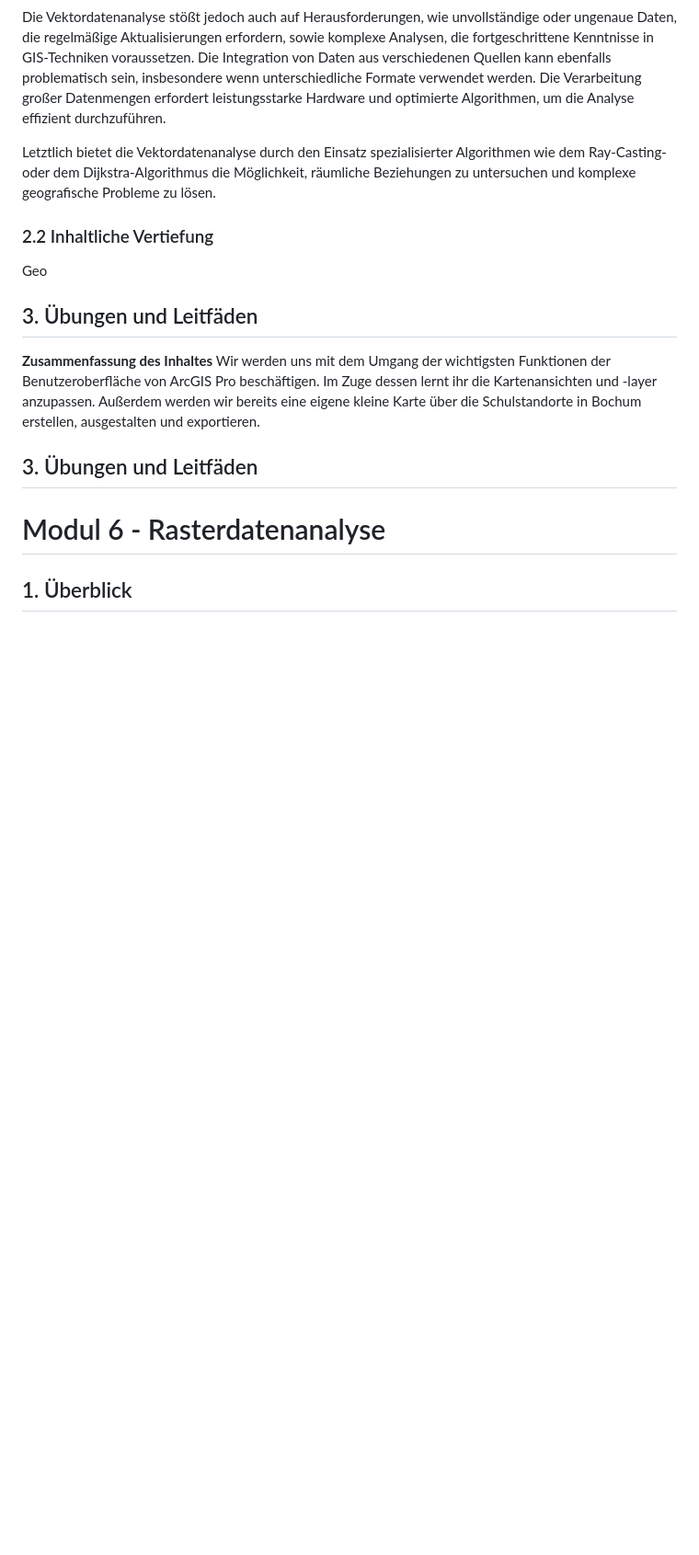
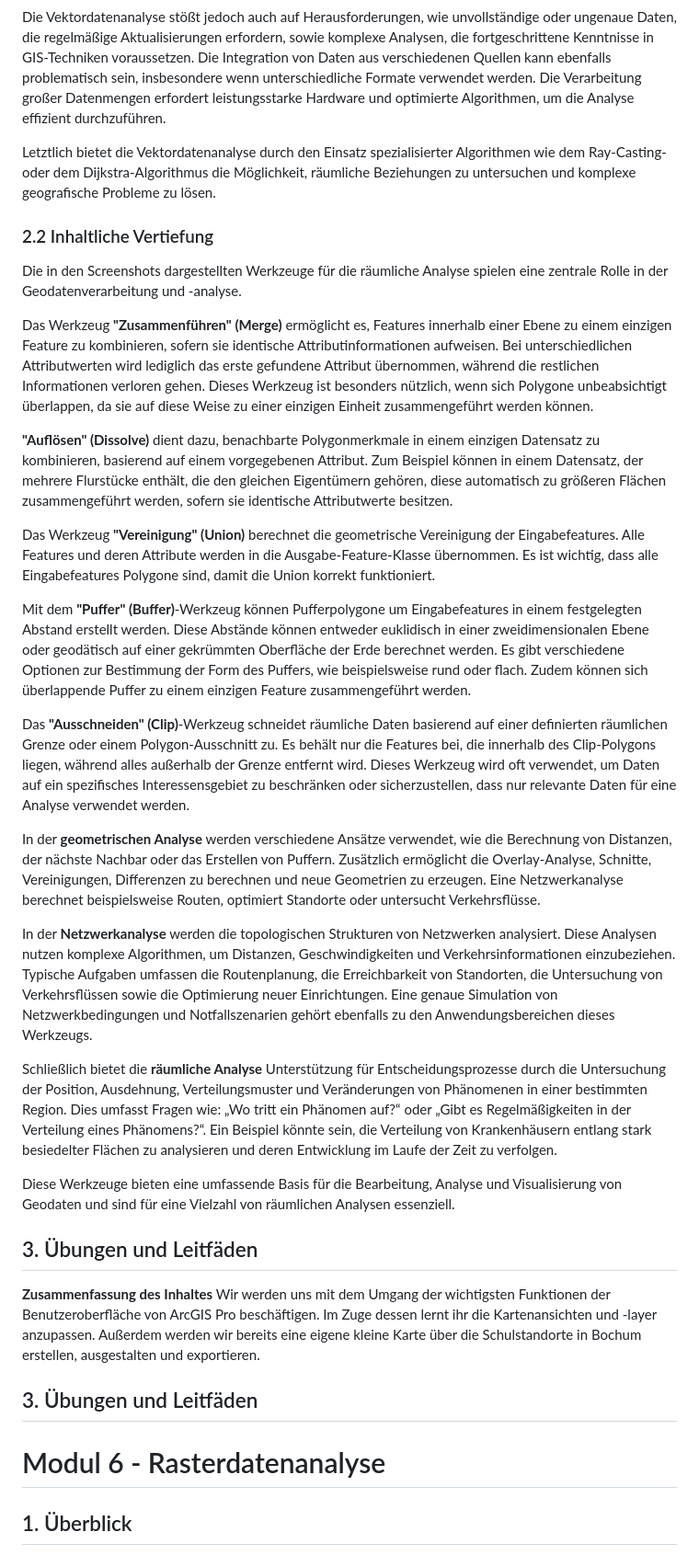
Before and after one commit to oer4sdi/OER-EinfuehrungGeoinformatik, a Markdown page: StoryBoard.md, the part around one of its changes. Shown at 92% size. Drawn GitHub-style; blank space fills up the shorter version.

```diff
--- a/StoryBoard.md
+++ b/StoryBoard.md
@@ -274,7 +276,25 @@ Die Vektordatenanalyse stößt jedoch auch auf Herausforderungen, wie unvollstä
 Letztlich bietet die Vektordatenanalyse durch den Einsatz spezialisierter Algorithmen wie dem Ray-Casting- oder dem Dijkstra-Algorithmus die Möglichkeit, räumliche Beziehungen zu untersuchen und komplexe geografische Probleme zu lösen.
 
 ### 2.2 Inhaltliche Vertiefung
-Geo
+Die in den Screenshots dargestellten Werkzeuge für die räumliche Analyse spielen eine zentrale Rolle in der Geodatenverarbeitung und -analyse.
+
+Das Werkzeug **"Zusammenführen" (Merge)** ermöglicht es, Features innerhalb einer Ebene zu einem einzigen Feature zu kombinieren, sofern sie identische Attributinformationen aufweisen. Bei unterschiedlichen Attributwerten wird lediglich das erste gefundene Attribut übernommen, während die restlichen Informationen verloren gehen. Dieses Werkzeug ist besonders nützlich, wenn sich Polygone unbeabsichtigt überlappen, da sie auf diese Weise zu einer einzigen Einheit zusammengeführt werden können.
+
+**"Auflösen" (Dissolve)** dient dazu, benachbarte Polygonmerkmale in einem einzigen Datensatz zu kombinieren, basierend auf einem vorgegebenen Attribut. Zum Beispiel können in einem Datensatz, der mehrere Flurstücke enthält, die den gleichen Eigentümern gehören, diese automatisch zu größeren Flächen zusammengeführt werden, sofern sie identische Attributwerte besitzen.
+
+Das Werkzeug **"Vereinigung" (Union)** berechnet die geometrische Vereinigung der Eingabefeatures. Alle Features und deren Attribute werden in die Ausgabe-Feature-Klasse übernommen. Es ist wichtig, dass alle Eingabefeatures Polygone sind, damit die Union korrekt funktioniert.
+
+Mit dem **"Puffer" (Buffer)**-Werkzeug können Pufferpolygone um Eingabefeatures in einem festgelegten Abstand erstellt werden. Diese Abstände können entweder euklidisch in einer zweidimensionalen Ebene oder geodätisch auf einer gekrümmten Oberfläche der Erde berechnet werden. Es gibt verschiedene Optionen zur Bestimmung der Form des Puffers, wie beispielsweise rund oder flach. Zudem können sich überlappende Puffer zu einem einzigen Feature zusammengeführt werden.
+
+Das **"Ausschneiden" (Clip)**-Werkzeug schneidet räumliche Daten basierend auf einer definierten räumlichen Grenze oder einem Polygon-Ausschnitt zu. Es behält nur die Features bei, die innerhalb des Clip-Polygons liegen, während alles außerhalb der Grenze entfernt wird. Dieses Werkzeug wird oft verwendet, um Daten auf ein spezifisches Interessensgebiet zu beschränken oder sicherzustellen, dass nur relevante Daten für eine Analyse verwendet werden.
+
+In der **geometrischen Analyse** werden verschiedene Ansätze verwendet, wie die Berechnung von Distanzen, der nächste Nachbar oder das Erstellen von Puffern. Zusätzlich ermöglicht die Overlay-Analyse, Schnitte, Vereinigungen, Differenzen zu berechnen und neue Geometrien zu erzeugen. Eine Netzwerkanalyse berechnet beispielsweise Routen, optimiert Standorte oder untersucht Verkehrsflüsse.
+
+In der **Netzwerkanalyse** werden die topologischen Strukturen von Netzwerken analysiert. Diese Analysen nutzen komplexe Algorithmen, um Distanzen, Geschwindigkeiten und Verkehrsinformationen einzubeziehen. Typische Aufgaben umfassen die Routenplanung, die Erreichbarkeit von Standorten, die Untersuchung von Verkehrsflüssen sowie die Optimierung neuer Einrichtungen. Eine genaue Simulation von Netzwerkbedingungen und Notfallszenarien gehört ebenfalls zu den Anwendungsbereichen dieses Werkzeugs.
+
+Schließlich bietet die **räumliche Analyse** Unterstützung für Entscheidungsprozesse durch die Untersuchung der Position, Ausdehnung, Verteilungsmuster und Veränderungen von Phänomenen in einer bestimmten Region. Dies umfasst Fragen wie: „Wo tritt ein Phänomen auf?“ oder „Gibt es Regelmäßigkeiten in der Verteilung eines Phänomens?“. Ein Beispiel könnte sein, die Verteilung von Krankenhäusern entlang stark besiedelter Flächen zu analysieren und deren Entwicklung im Laufe der Zeit zu verfolgen.
+
+Diese Werkzeuge bieten eine umfassende Basis für die Bearbeitung, Analyse und Visualisierung von Geodaten und sind für eine Vielzahl von räumlichen Analysen essenziell.
 
 ## 3. Übungen und Leitfäden
 
```
Also changed, not shown: other parts of StoryBoard.md (+2 -0 lines).
